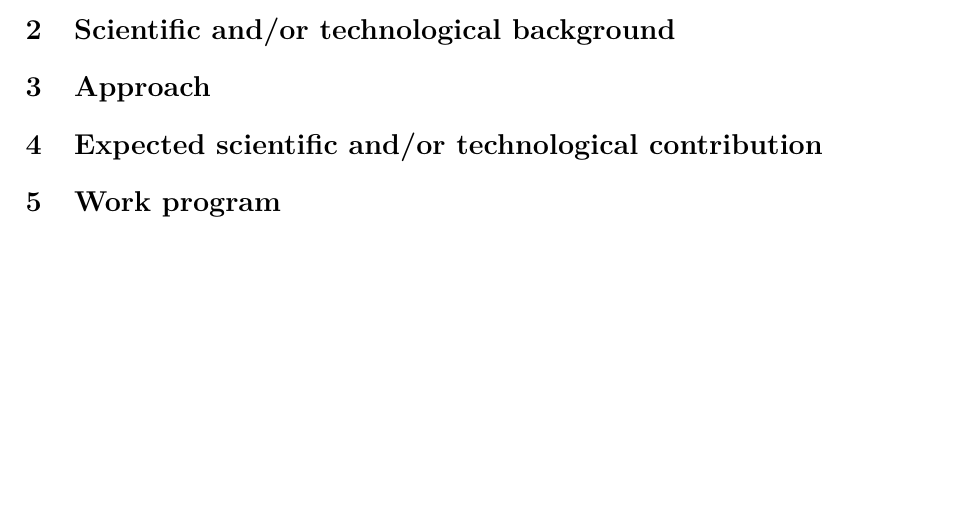
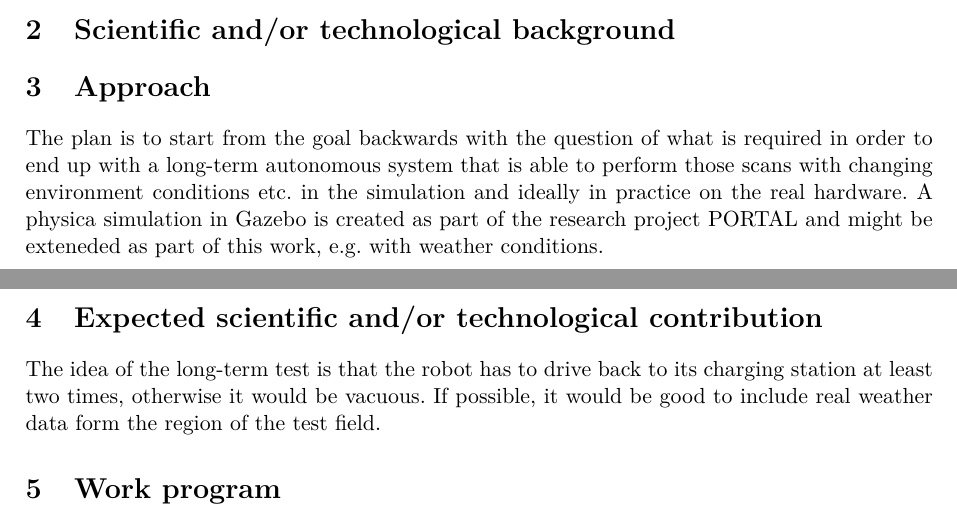
Before and after one commit to tbohne/msc, a LaTeX thesis (thesis/expose.tex): part of page 2 of 2 before the commit and two parts of pages 2 and 3 of 3 after it, the two joined at a grey line, cut so that both start at the same text, the shorter picture padded with empty space. Compiled offline with pdfLaTeX.

Commit message:
add some rough notes on approaches / relevance

```diff
--- a/thesis/expose.tex
+++ b/thesis/expose.tex
@@ -65,7 +65,14 @@ solution that is capable of providing an example of a robust solution for practi
 
 \section{Approach}
 
+The plan is to start from the goal backwards with the question of what is required in order to end up with a long-term autonomous system that is
+able to perform those scans with changing environment conditions etc. in the simulation and ideally in practice on the real hardware.
+A physica simulation in Gazebo is created as part of the research project PORTAL and might be exteneded as part of this work, e.g. with weather conditions.
+
 \section{Expected scientific and/or technological contribution}
+
+The idea of the long-term test is that the robot has to drive back to its charging station at least two times, otherwise it would be vacuous.
+If possible, it would be good to include real weather data form the region of the test field.
 
 \section{Work program}
 
```
